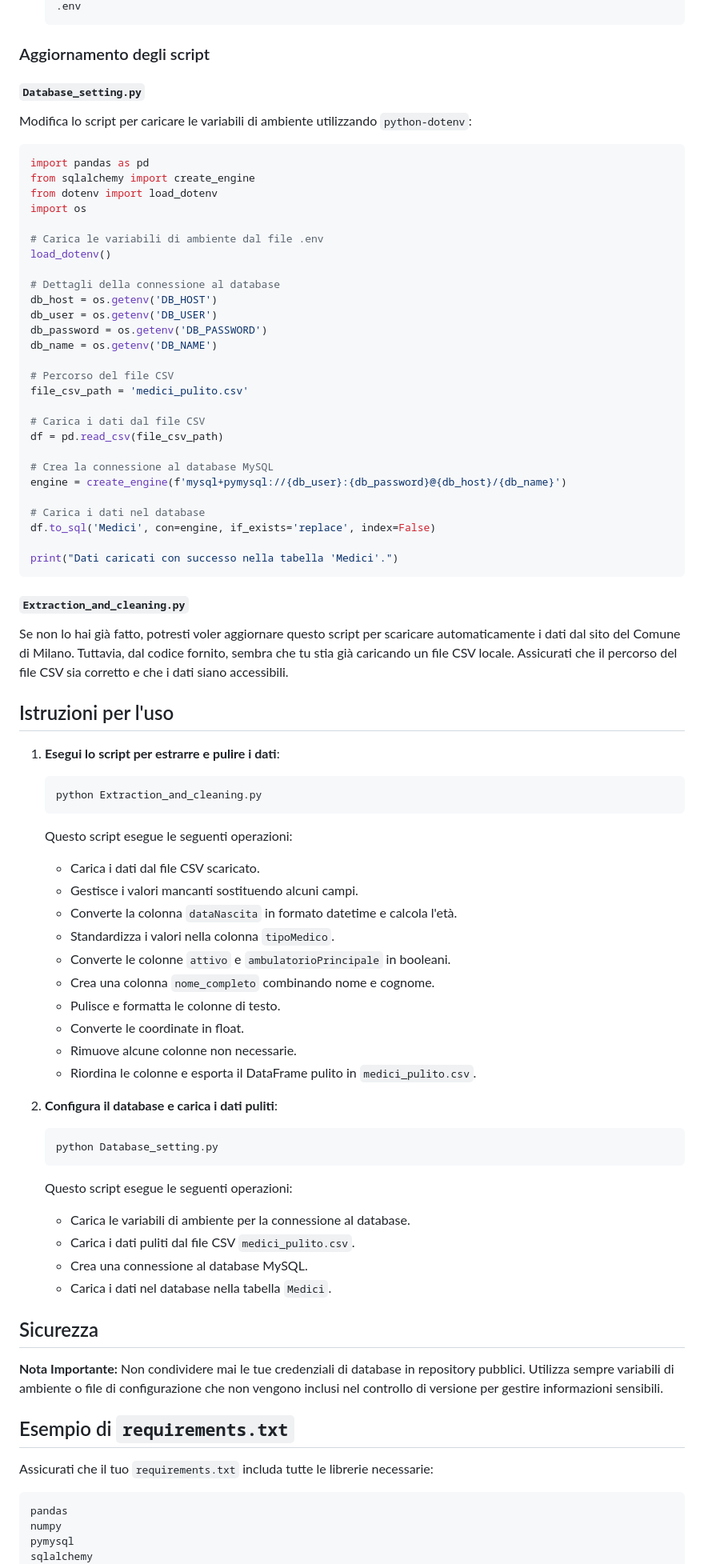
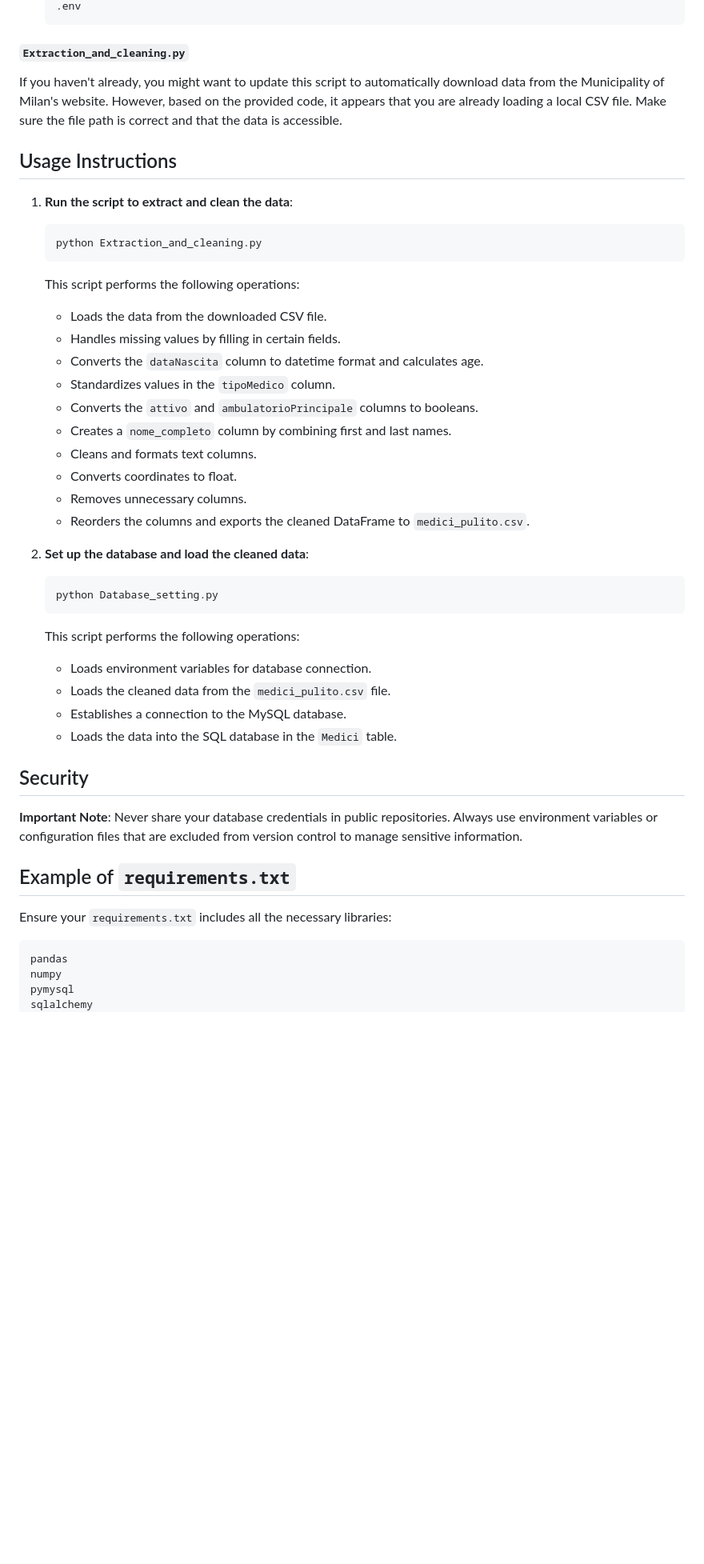
Before and after one commit to J0joFra/Pediatri_milanesi, a Markdown page: README.md, the part around the change printed below. Shown: that part at 80% size. Rendered like a GitHub page; blank space fills up the shorter version.

````diff
--- a/README.md
+++ b/README.md
@@ -76,83 +72,47 @@ Per motivi di sicurezza, è consigliato utilizzare variabili di ambiente per mem
    .env
    ```
 
-### Aggiornamento degli script
-
-#### `Database_setting.py`
-
-Modifica lo script per caricare le variabili di ambiente utilizzando `python-dotenv`:
-
-```python
-import pandas as pd
-from sqlalchemy import create_engine
-from dotenv import load_dotenv
-import os
-
-# Carica le variabili di ambiente dal file .env
-load_dotenv()
-
-# Dettagli della connessione al database
-db_host = os.getenv('DB_HOST')
-db_user = os.getenv('DB_USER')
-db_password = os.getenv('DB_PASSWORD')
-db_name = os.getenv('DB_NAME')
-
-# Percorso del file CSV
-file_csv_path = 'medici_pulito.csv'
-
-# Carica i dati dal file CSV
-df = pd.read_csv(file_csv_path)
-
-# Crea la connessione al database MySQL
-engine = create_engine(f'mysql+pymysql://{db_user}:{db_password}@{db_host}/{db_name}')
-
-# Carica i dati nel database
-df.to_sql('Medici', con=engine, if_exists='replace', index=False)
-
-print("Dati caricati con successo nella tabella 'Medici'.")
-```
-
 #### `Extraction_and_cleaning.py`
 
-Se non lo hai già fatto, potresti voler aggiornare questo script per scaricare automaticamente i dati dal sito del Comune di Milano. Tuttavia, dal codice fornito, sembra che tu stia già caricando un file CSV locale. Assicurati che il percorso del file CSV sia corretto e che i dati siano accessibili.
+If you haven't already, you might want to update this script to automatically download data from the Municipality of Milan's website. However, based on the provided code, it appears that you are already loading a local CSV file. Make sure the file path is correct and that the data is accessible.
 
-## Istruzioni per l'uso
+## Usage Instructions
 
-1. **Esegui lo script per estrarre e pulire i dati**:
+1. **Run the script to extract and clean the data**:
    ```bash
    python Extraction_and_cleaning.py
    ```
 
-   Questo script esegue le seguenti operazioni:
-   - Carica i dati dal file CSV scaricato.
-   - Gestisce i valori mancanti sostituendo alcuni campi.
-   - Converte la colonna `dataNascita` in formato datetime e calcola l'età.
-   - Standardizza i valori nella colonna `tipoMedico`.
-   - Converte le colonne `attivo` e `ambulatorioPrincipale` in booleani.
-   - Crea una colonna `nome_completo` combinando nome e cognome.
-   - Pulisce e formatta le colonne di testo.
-   - Converte le coordinate in float.
-   - Rimuove alcune colonne non necessarie.
-   - Riordina le colonne e esporta il DataFrame pulito in `medici_pulito.csv`.
+   This script performs the following operations:
+   - Loads the data from the downloaded CSV file.
+   - Handles missing values by filling in certain fields.
+   - Converts the `dataNascita` column to datetime format and calculates age.
+   - Standardizes values in the `tipoMedico` column.
+   - Converts the `attivo` and `ambulatorioPrincipale` columns to booleans.
+   - Creates a `nome_completo` column by combining first and last names.
+   - Cleans and formats text columns.
+   - Converts coordinates to float.
+   - Removes unnecessary columns.
+   - Reorders the columns and exports the cleaned DataFrame to `medici_pulito.csv`.
 
-2. **Configura il database e carica i dati puliti**:
+2. **Set up the database and load the cleaned data**:
    ```bash
    python Database_setting.py
    ```
 
-   Questo script esegue le seguenti operazioni:
-   - Carica le variabili di ambiente per la connessione al database.
-   - Carica i dati puliti dal file CSV `medici_pulito.csv`.
-   - Crea una connessione al database MySQL.
-   - Carica i dati nel database nella tabella `Medici`.
+   This script performs the following operations:
+   - Loads environment variables for database connection.
+   - Loads the cleaned data from the `medici_pulito.csv` file.
+   - Establishes a connection to the MySQL database.
+   - Loads the data into the SQL database in the `Medici` table.
 
-## Sicurezza
+## Security
 
-**Nota Importante:** Non condividere mai le tue credenziali di database in repository pubblici. Utilizza sempre variabili di ambiente o file di configurazione che non vengono inclusi nel controllo di versione per gestire informazioni sensibili.
+**Important Note**: Never share your database credentials in public repositories. Always use environment variables or configuration files that are excluded from version control to manage sensitive information.
 
-## Esempio di `requirements.txt`
+## Example of `requirements.txt`
 
-Assicurati che il tuo `requirements.txt` includa tutte le librerie necessarie:
+Ensure your `requirements.txt` includes all the necessary libraries:
 
 ```
 pandas
````
Also changed, not shown: other parts of README.md (+30 -34 lines).
